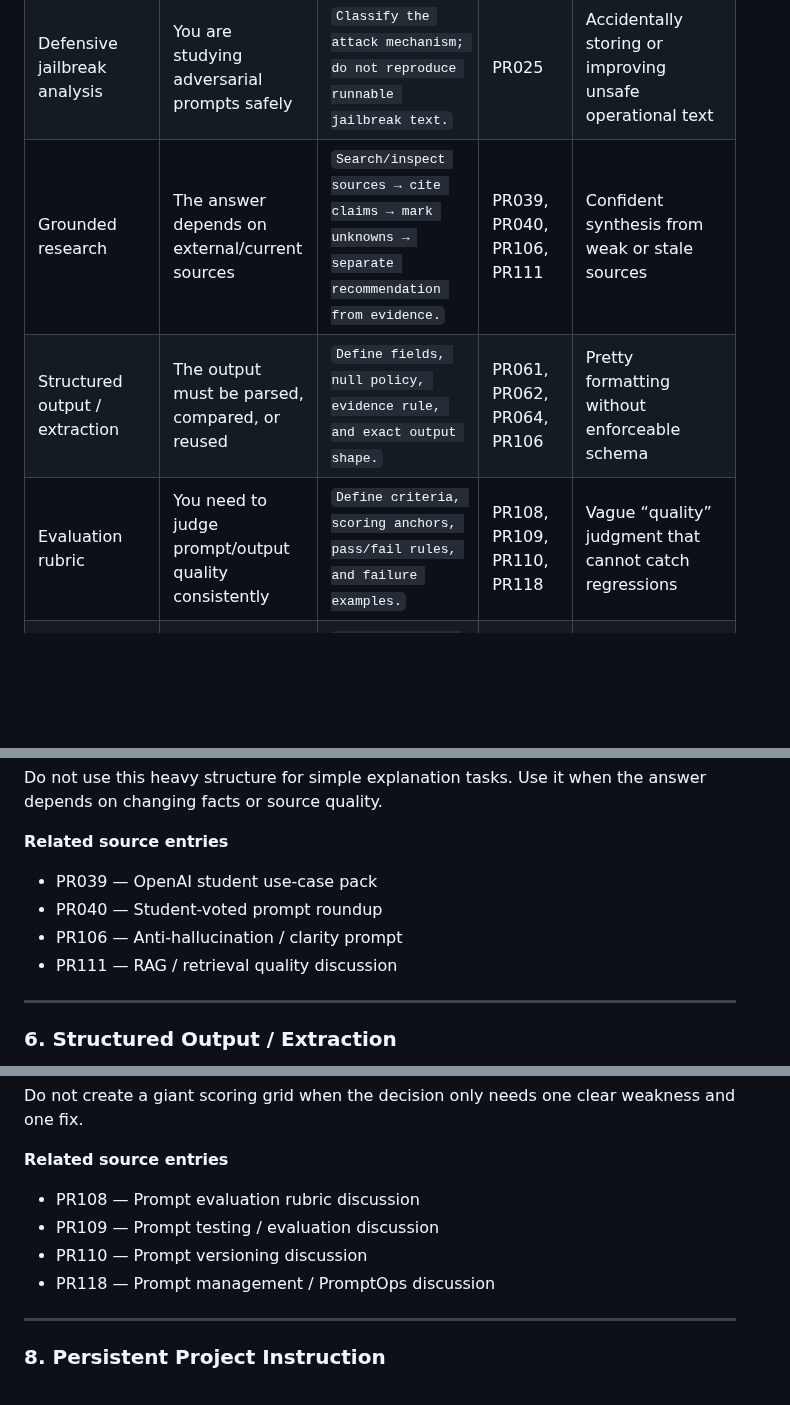
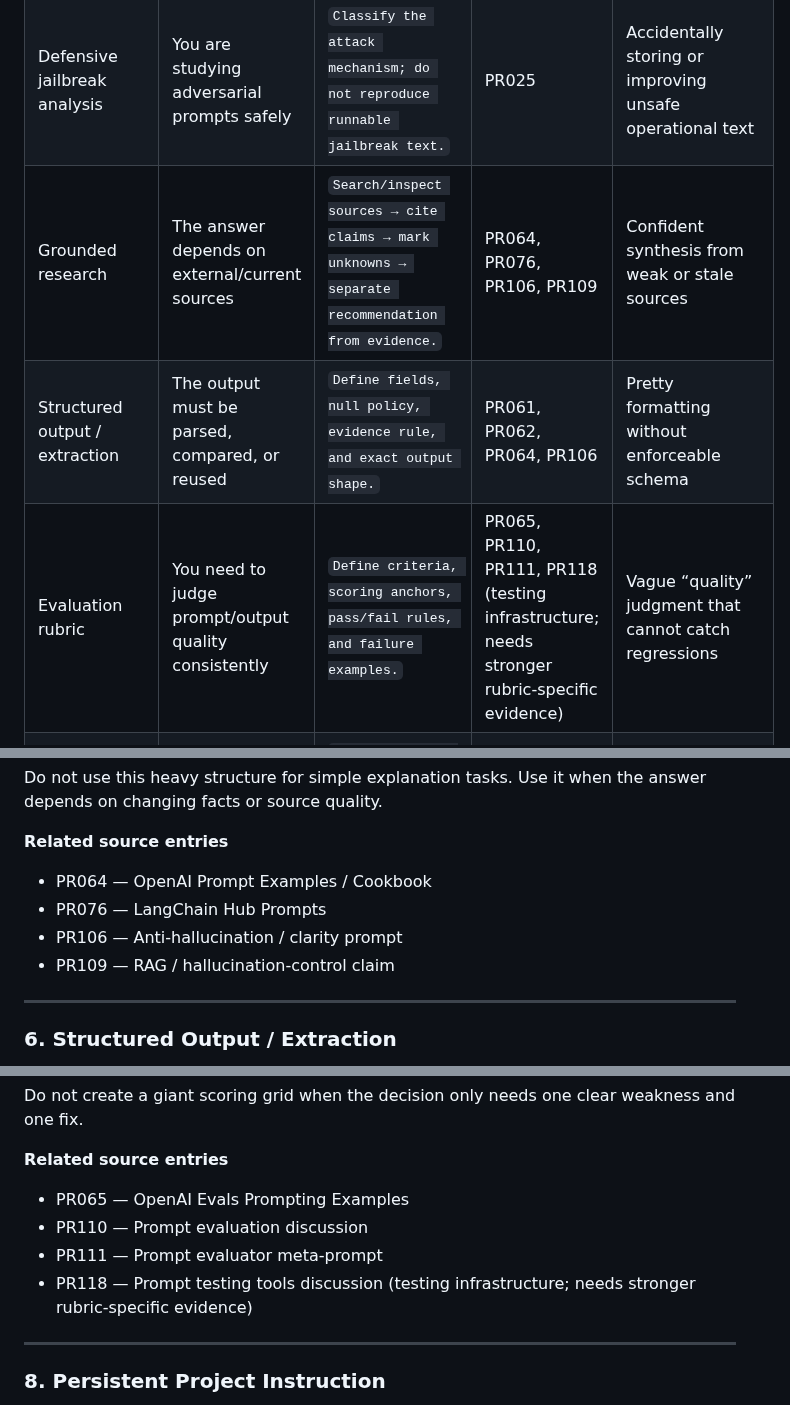
Before and after one commit to sarecury-lgtm/prompt-system-lab, a Markdown page: prompt-corpus/PATTERN_LESSONS_INDEX.md, 3 parts joined by grey strips. Drawn GitHub-style; blank space fills up the shorter version.

Commit message:
Align pattern lessons with verification results

```diff
--- a/prompt-corpus/PATTERN_LESSONS_INDEX.md
+++ b/prompt-corpus/PATTERN_LESSONS_INDEX.md
@@ -26,9 +26,9 @@ Use this file when you want to answer:
 | Interface emulation | You want the model to simulate a tool or UI surface | `Return simulated [tool/interface] output only; do not claim real execution.` | PR002 | Fake execution results that look real |
 | Prompt improvement loop | You want to improve a weak prompt before using it | `Diagnose missing control points → rewrite the prompt → name what changed.` | PR011 | Polished but overcomplicated prompt that drifts from the real goal |
 | Defensive jailbreak analysis | You are studying adversarial prompts safely | `Classify the attack mechanism; do not reproduce runnable jailbreak text.` | PR025 | Accidentally storing or improving unsafe operational text |
-| Grounded research | The answer depends on external/current sources | `Search/inspect sources → cite claims → mark unknowns → separate recommendation from evidence.` | PR039, PR040, PR106, PR111 | Confident synthesis from weak or stale sources |
+| Grounded research | The answer depends on external/current sources | `Search/inspect sources → cite claims → mark unknowns → separate recommendation from evidence.` | PR064, PR076, PR106, PR109 | Confident synthesis from weak or stale sources |
 | Structured output / extraction | The output must be parsed, compared, or reused | `Define fields, null policy, evidence rule, and exact output shape.` | PR061, PR062, PR064, PR106 | Pretty formatting without enforceable schema |
-| Evaluation rubric | You need to judge prompt/output quality consistently | `Define criteria, scoring anchors, pass/fail rules, and failure examples.` | PR108, PR109, PR110, PR118 | Vague “quality” judgment that cannot catch regressions |
+| Evaluation rubric | You need to judge prompt/output quality consistently | `Define criteria, scoring anchors, pass/fail rules, and failure examples.` | PR065, PR110, PR111, PR118 (testing infrastructure; needs stronger rubric-specific evidence) | Vague “quality” judgment that cannot catch regressions |
 | Persistent project instruction | The prompt should control ongoing assistant behavior | `Define trigger, default behavior, boundaries, routing, and fallback.` | PR114, PR115, PR116, PR122 | Rule pile with no priority or trigger |
 | Coding-agent workflow | The model works inside files, repos, tools, or code tasks | `Inspect context → make smallest safe change → validate → summarize diff.` | PR086, PR087, PR088, PR089, PR090, PR091, PR092, PR093 | Tool-using agent edits too much or skips validation |
 
@@ -195,10 +195,10 @@ Do not use this heavy structure for simple explanation tasks. Use it when the an
 
 **Related source entries**
 
-- PR039 — OpenAI student use-case pack
-- PR040 — Student-voted prompt roundup
+- PR064 — OpenAI Prompt Examples / Cookbook
+- PR076 — LangChain Hub Prompts
 - PR106 — Anti-hallucination / clarity prompt
-- PR111 — RAG / retrieval quality discussion
+- PR109 — RAG / hallucination-control claim
 
 ---
 
@@ -275,10 +275,10 @@ Do not create a giant scoring grid when the decision only needs one clear weakne
 
 **Related source entries**
 
-- PR108 — Prompt evaluation rubric discussion
-- PR109 — Prompt testing / evaluation discussion
-- PR110 — Prompt versioning discussion
-- PR118 — Prompt management / PromptOps discussion
+- PR065 — OpenAI Evals Prompting Examples
+- PR110 — Prompt evaluation discussion
+- PR111 — Prompt evaluator meta-prompt
+- PR118 — Prompt testing tools discussion (testing infrastructure; needs stronger rubric-specific evidence)
 
 ---
 
```
